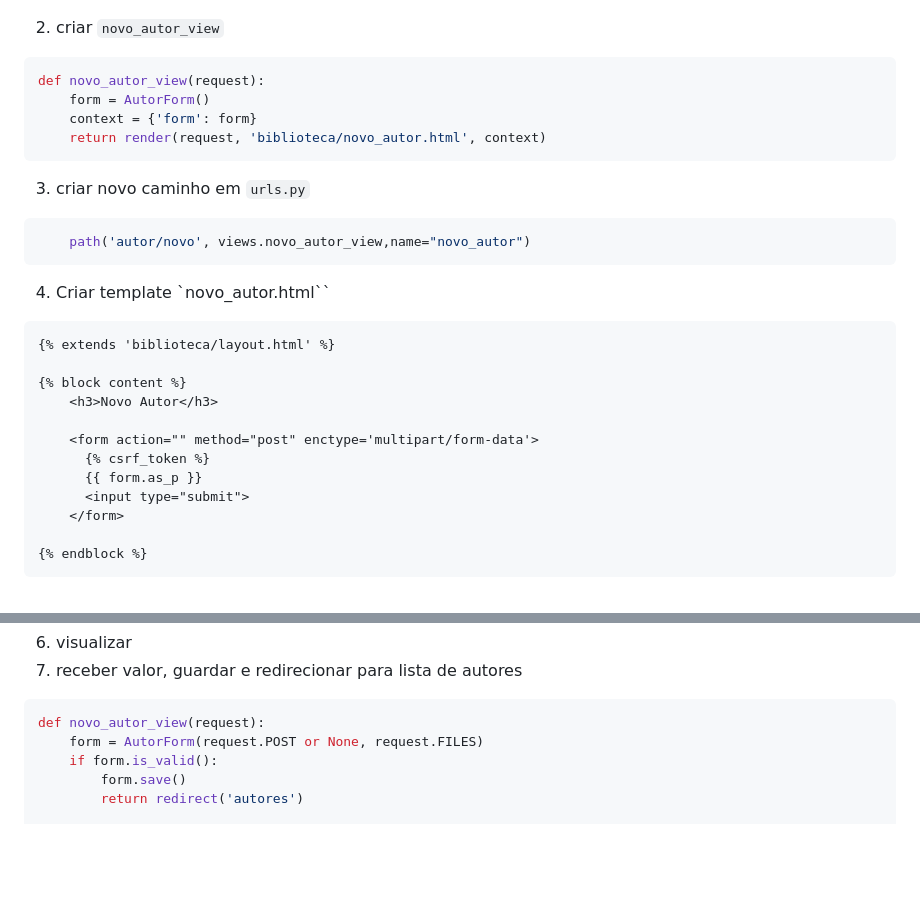
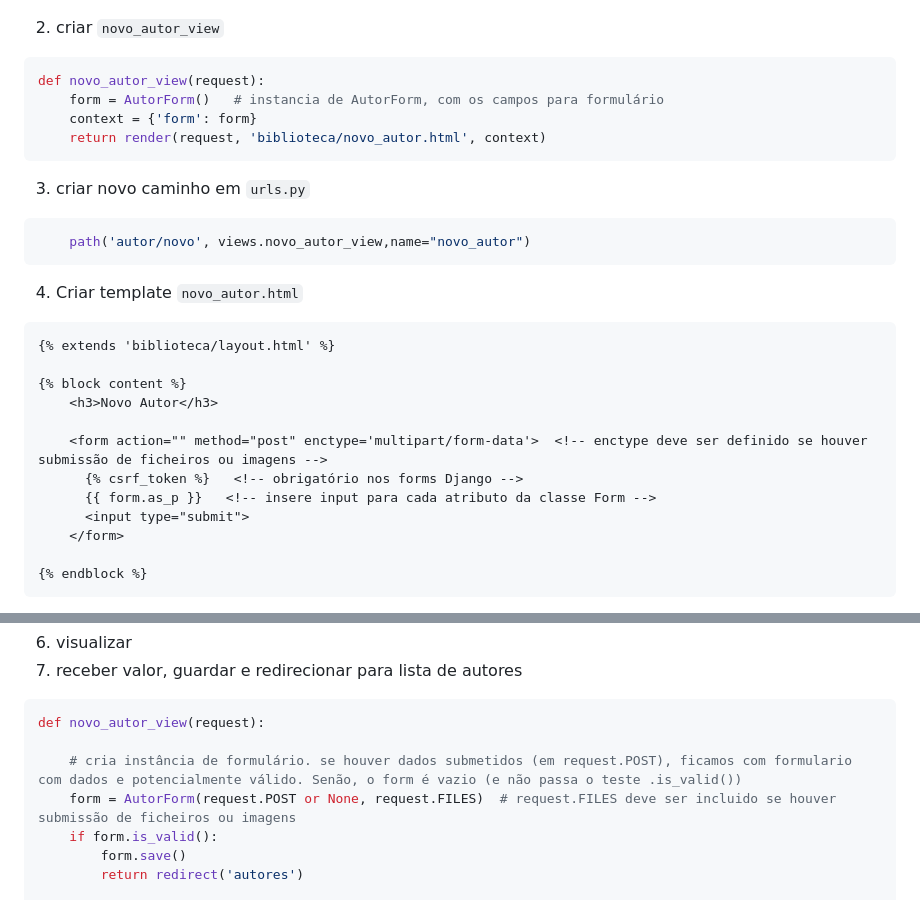
Before and after one commit to ULHT-PW/bibliotecalusofona, a Markdown page: README.md, 2 parts joined by grey strips. Drawn GitHub-style; blank space fills up the shorter version.

````diff
--- a/README.md
+++ b/README.md
@@ -54,7 +54,7 @@ class AutorForm(forms.ModelForm):
 2. criar `novo_autor_view`
 ```python
 def novo_autor_view(request):
-    form = AutorForm()
+    form = AutorForm()   # instancia de AutorForm, com os campos para formulário
     context = {'form': form}
     return render(request, 'biblioteca/novo_autor.html', context)
 ```
@@ -62,16 +62,16 @@ def novo_autor_view(request):
 ```python
     path('autor/novo', views.novo_autor_view,name="novo_autor")
 ```
-4. Criar template `novo_autor.html``
+4. Criar template `novo_autor.html`
 ```html
 {% extends 'biblioteca/layout.html' %}
 
 {% block content %}
     <h3>Novo Autor</h3>
 
-    <form action="" method="post" enctype='multipart/form-data'>
-      {% csrf_token %}
-      {{ form.as_p }}
+    <form action="" method="post" enctype='multipart/form-data'>  <!-- enctype deve ser definido se houver submissão de ficheiros ou imagens -->
+      {% csrf_token %}   <!-- obrigatório nos forms Django -->
+      {{ form.as_p }}   <!-- insere input para cada atributo da classe Form -->
       <input type="submit">
     </form>
 
@@ -87,7 +87,9 @@ def novo_autor_view(request):
 7. receber valor, guardar e redirecionar para lista de autores
 ```python
 def novo_autor_view(request):
-    form = AutorForm(request.POST or None, request.FILES)
+
+    # cria instância de formulário. se houver dados submetidos (em request.POST), ficamos com formulario com dados e potencialmente válido. Senão, o form é vazio (e não passa o teste .is_valid())
+    form = AutorForm(request.POST or None, request.FILES)  # request.FILES deve ser incluido se houver submissão de ficheiros ou imagens
     if form.is_valid():
         form.save()
         return redirect('autores')
````
